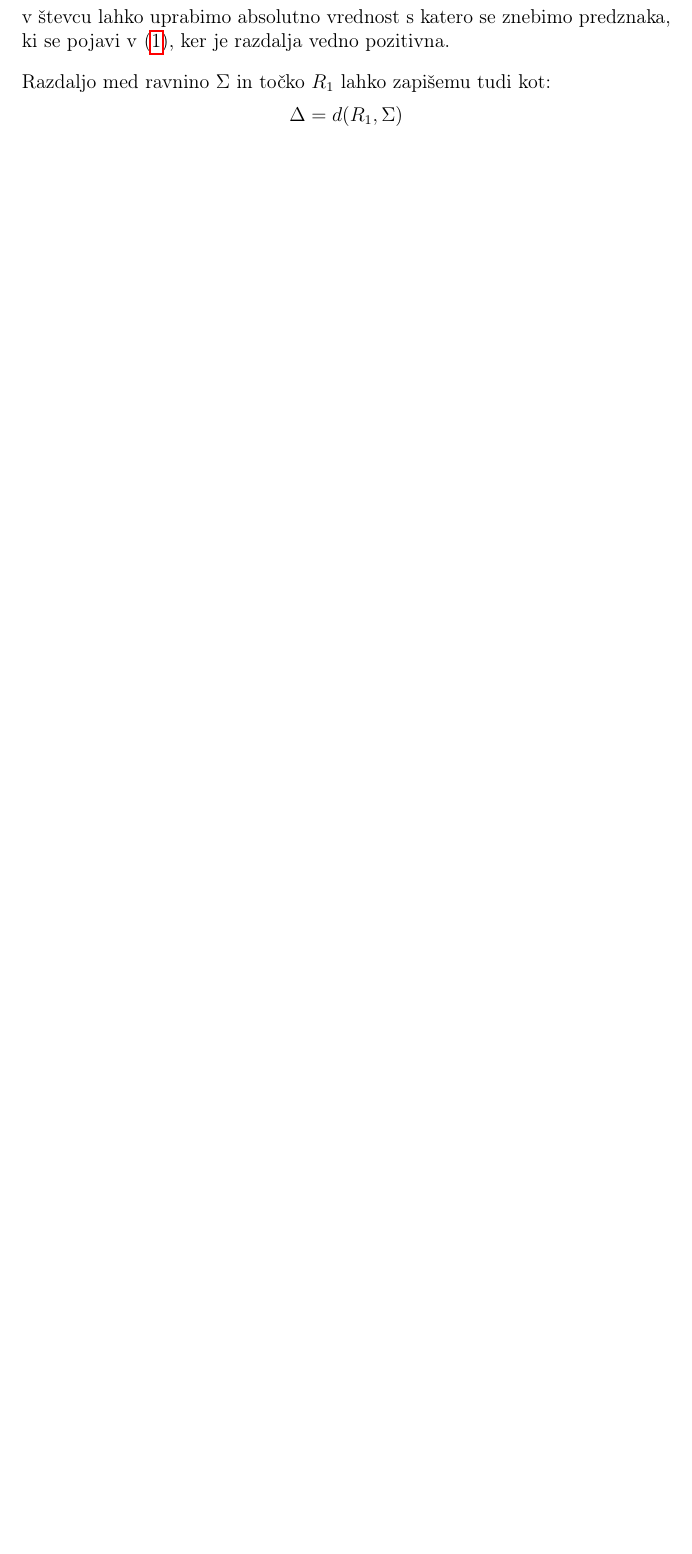
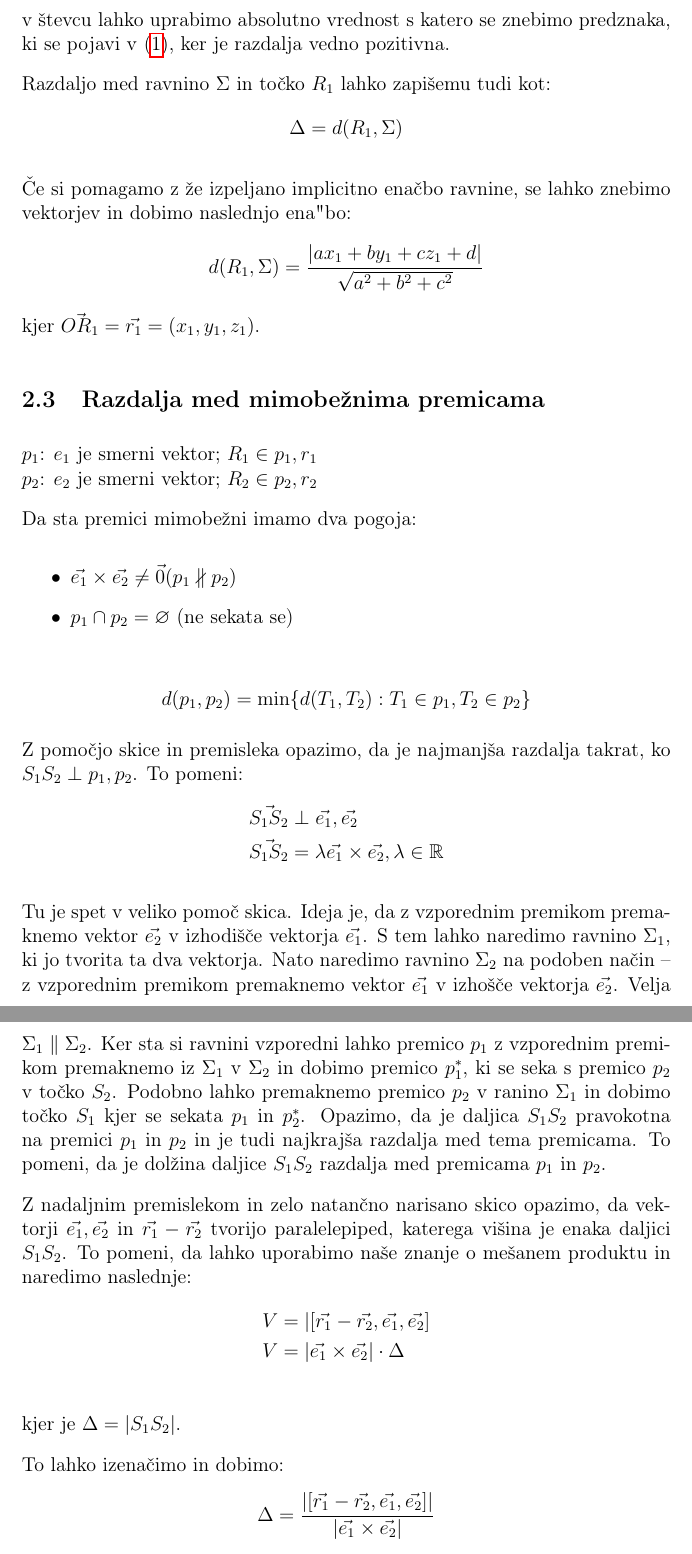
Before and after one commit to DzinVision/matematika-zapiski, a LaTeX document (Algebra_1/Algebra_1.tex, which reads Algebra_1/sections/02_analiticna_geometrija.tex): part of page 17 of 17 before the commit and two parts of pages 18 and 19 of 20 after it, the two joined at a grey line, cut so that both start at the same text, the shorter picture padded with empty space. Compiled offline with pdfLaTeX.

Commit message:
updated algebra 1

```diff
--- a/Algebra_1/Algebra_1.tex
+++ b/Algebra_1/Algebra_1.tex
@@ -13,6 +13,7 @@
 \setlength{\parskip}{10px}
 
 \newcommand{\vbase}{\alpha \vec{a} + \beta \vec{b} + \gamma \vec{c}}
+\newcommand{\RR}{\mathbb{R}}
 
 \title{Algebra 1}
 \author{Vid Drobnič}
--- a/Algebra_1/sections/02_analiticna_geometrija.tex
+++ b/Algebra_1/sections/02_analiticna_geometrija.tex
@@ -107,3 +107,43 @@ Razdaljo med ravnino $\Sigma$ in to"cko $R_1$ lahko zapi"semu tudi kot:
 \begin{equation*}
 \Delta = d(R_1, \Sigma)
 \end{equation*}
+
+"Ce si pomagamo z "ze izpeljano implicitno ena"cbo ravnine, se lahko znebimo vektorjev in dobimo naslednjo ena"bo:
+\begin{equation*}
+d(R_1, \Sigma) = \dfrac{|ax_1 + by_1 + cz_1 + d|}{\sqrt{a^2 + b^2 + c^2}}
+\end{equation*}
+kjer $\vec{OR_1} = \vec{r_1} = (x_1, y_1, z_1)$.
+
+\subsection{Razdalja med mimobe"znima premicama}
+$p_1$: $e_1$ je smerni vektor; $R_1 \in p_1, r_1$\\
+$p_2$: $e_2$ je smerni vektor; $R_2 \in p_2, r_2$
+
+Da sta premici mimobe"zni imamo dva pogoja:
+\begin{itemize}
+	\item $\vec{e_1} \times \vec{e_2} \neq \vec{0} (p_1 \nparallel p_2)$
+	\item $p_1 \cap p_2 = \varnothing$ (ne sekata se)
+\end{itemize}
+
+\begin{equation*}
+d(p_1, p_2) = \min \{d(T_1, T_2): T_1 \in p_1, T_2 \in p_2\}
+\end{equation*}
+
+Z pomo"cjo skice in premisleka opazimo, da je najmanj"sa razdalja takrat, ko $S_1S_2 \perp p_1, p_2$. To pomeni:
+\begin{align*}
+\vec{S_1S_2} & \perp \vec{e_1}, \vec{e_2}\\
+\vec{S_1S_2} &= \lambda \vec{e_1} \times \vec{e_2}, \lambda \in \RR
+\end{align*}
+
+Tu je spet v veliko pomo"c skica. Ideja je, da z vzporednim premikom premaknemo vektor $\vec{e_2}$ v izhodi"s"ce vektorja $\vec{e_1}$. S tem lahko naredimo ravnino $\Sigma_1$, ki jo tvorita ta dva vektorja. Nato naredimo ravnino $\Sigma_2$ na podoben na"cin -- z vzporednim premikom premaknemo vektor $\vec{e_1}$ v izho"s"ce vektorja $\vec{e_2}$. Velja $\Sigma_1 \parallel \Sigma_2$. Ker sta si ravnini vzporedni lahko premico $p_1$ z vzporednim premikom premaknemo iz $\Sigma_1$ v $\Sigma_2$ in dobimo premico $p_1^*$, ki se seka s premico $p_2$ v to"cko $S_2$. Podobno lahko premaknemo premico $p_2$ v ranino $\Sigma_1$ in dobimo to"cko $S_1$ kjer se sekata $p_1$ in $p_2^*$. Opazimo, da je daljica $S_1S_2$ pravokotna na premici $p_1$ in $p_2$ in je tudi najkraj"sa razdalja med tema premicama. To pomeni, da je dol"zina daljice $S_1S_2$ razdalja med premicama $p_1$ in $p_2$.
+
+Z nadaljnim premislekom in zelo natan"cno narisano skico opazimo, da vektorji $\vec{e_1}, \vec{e_2}$ in $\vec{r_1} - \vec{r_2}$ tvorijo paralelepiped, katerega vi"sina je enaka daljici $S_1S_2$. To pomeni, da lahko uporabimo na"se znanje o me"sanem produktu in naredimo naslednje:
+\begin{align*}
+V &= |[\vec{r_1} - \vec{r_2}, \vec{e_1}, \vec{e_2}]\\
+V &= |\vec{e_1} \times \vec{e_2}| \cdot \Delta\\
+\end{align*}
+kjer je $\Delta = |S_1S_2|$.
+
+To lahko izena"cimo in dobimo:
+\begin{equation*}
+\Delta = \dfrac{|[\vec{r_1} - \vec{r_2}, \vec{e_1}, \vec{e_2}]|}{|\vec{e_1} \times \vec{e_2}|}
+\end{equation*}
```
Also changed, not shown: Algebra_1/sections/03_osnovne_algebrske_strukture.tex (added, +40 -0 lines), Algebra_1/Algebra_1.pdf, Algebra_1/Algebra_1.tex (3 more changed lines).
